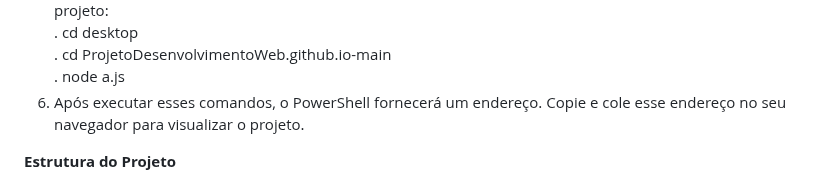
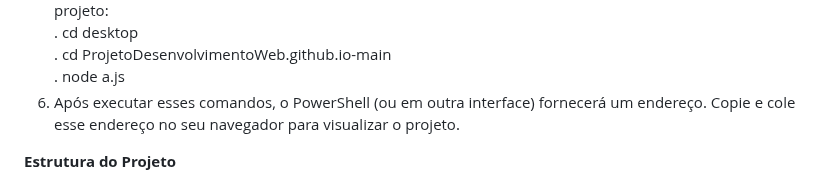
Before and after one commit to EduardoCECS/ProjetoDesenvolvimentoWeb.github.io, a Markdown page: README.md, the part around the change. Rendered like a GitHub page.

```diff
--- a/README.md
+++ b/README.md
@@ -40,7 +40,7 @@ Para usar o Tech Educa , siga estas etapas:
   . cd desktop
   . cd ProjetoDesenvolvimentoWeb.github.io-main
   . node a.js
-6. Após executar esses comandos, o PowerShell fornecerá um endereço. Copie e cole esse endereço no seu navegador para visualizar o projeto.
+6. Após executar esses comandos, o PowerShell (ou em outra interface) fornecerá um endereço. Copie e cole esse endereço no seu navegador para visualizar o projeto.
 
 **Estrutura do Projeto**
 - index.html: Página principal do site.
```
